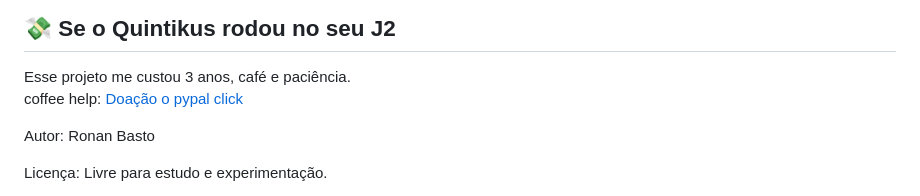
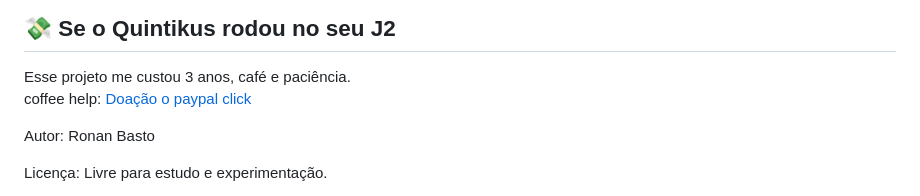
Before and after one commit to beta-test-Ronan/QuintikusOpen, a Markdown page: README.md, the part around the change. GitHub-like rendering.

```diff
--- a/README.md
+++ b/README.md
@@ -262,7 +262,7 @@ Ele entende regras, aprende com frases, traduz intenções, e pode controlar dis
 Esse projeto me custou 3 anos,
 café e paciência.<br>
 coffee help:
- [Doação o pypal click](https://www.paypal.com/donate?business=4KJAVYQLQDMHA&no_recurring=0&item_name=Ajudar+a+engine&currency_code=USD)
+ [Doação o paypal click](https://www.paypal.com/donate?business=4KJAVYQLQDMHA&no_recurring=0&item_name=Ajudar+a+engine&currency_code=USD)
 <p>Autor: Ronan Basto<br></p>
 <p>Licença: Livre para estudo e experimentação.</p>
 
```
